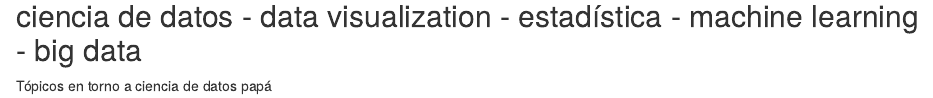
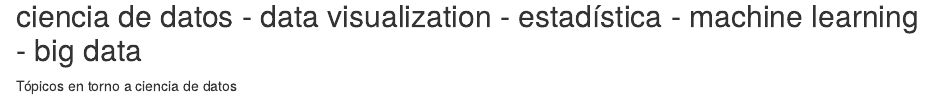
Before and after one commit to varelasebastian/beatdata, an R Markdown document (content/_index.Rmarkdown): the page in a window 1100 px wide, from 140 px down. Rendered offline with R 4.5, knitr and Pandoc, with nearby package versions.

Commit message:
beatdata4

```diff
--- a/content/_index.Rmarkdown
+++ b/content/_index.Rmarkdown
@@ -8,4 +8,4 @@ title: Home
 
 ## ciencia de datos - data visualization - estadística - machine learning - big data
 
-Tópicos en torno a ciencia de datos papá
+Tópicos en torno a ciencia de datos
```
Also changed, not shown: 2 other files.
